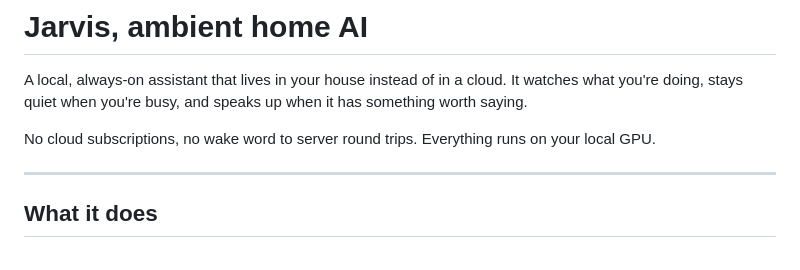
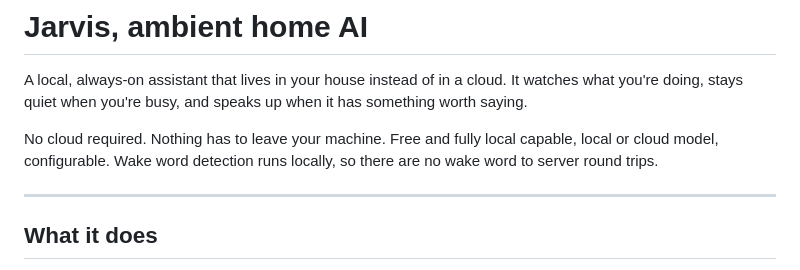
Before and after one commit to Slagathore/jarvis, a Markdown page: README.md, the part around the change. GitHub-like rendering.

Commit message:
readme: reword the tagline to reflect configurable local or cloud models

```diff
--- a/README.md
+++ b/README.md
@@ -2,7 +2,7 @@
 
 A local, always-on assistant that lives in your house instead of in a cloud. It watches what you're doing, stays quiet when you're busy, and speaks up when it has something worth saying.
 
-No cloud subscriptions, no wake word to server round trips. Everything runs on your local GPU.
+No cloud required. Nothing has to leave your machine. Free and fully local capable, local or cloud model, configurable. Wake word detection runs locally, so there are no wake word to server round trips.
 
 ---
 
```
